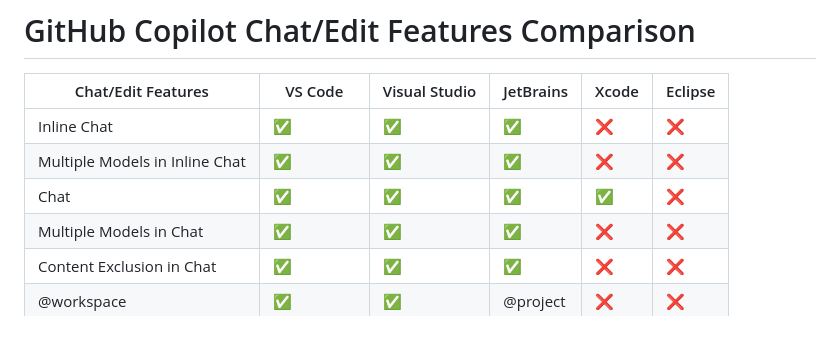
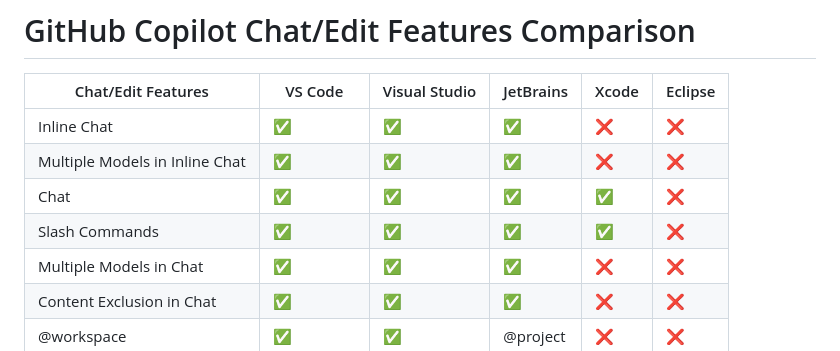
Before and after one commit to jacwu/github-materials, a Markdown page: github-copilot-features/ide-features.md, the part around the change. Drawn GitHub-style.

Commit message:
重建 GitHub Copilot 各 IDE 功能比较表

```diff
--- a/features/IDE-Features.md
+++ b/github-copilot-features/ide-features.md
@@ -14,6 +14,7 @@
 | Inline Chat              | ✅             | ✅             | ✅             | ❌     | ❌       |
 | Multiple Models in Inline Chat | ✅       | ✅             | ✅             | ❌     | ❌       |
 | Chat                     | ✅             | ✅             | ✅             | ✅     | ❌       |
+| Slash Commands           | ✅             | ✅             | ✅             | ✅     | ❌
 | Multiple Models in Chat  | ✅             | ✅             | ✅             | ❌     | ❌       |
 | Content Exclusion in Chat| ✅             | ✅             | ✅             | ❌     | ❌       |
 | @workspace               | ✅             | ✅             | @project      | ❌     | ❌       |
```
